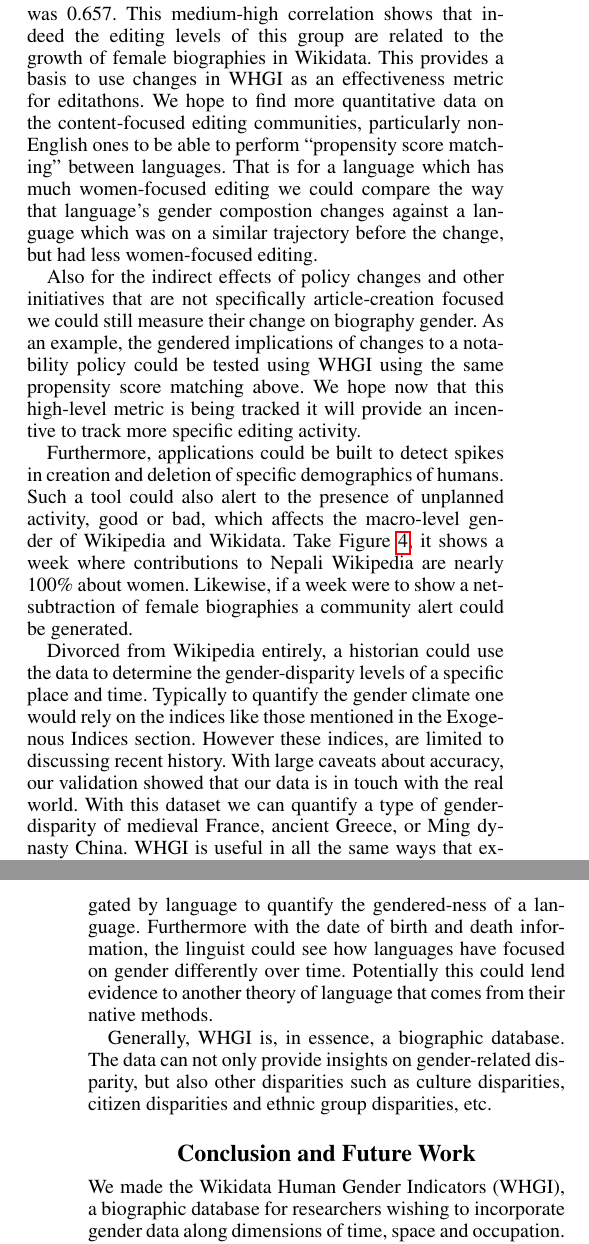
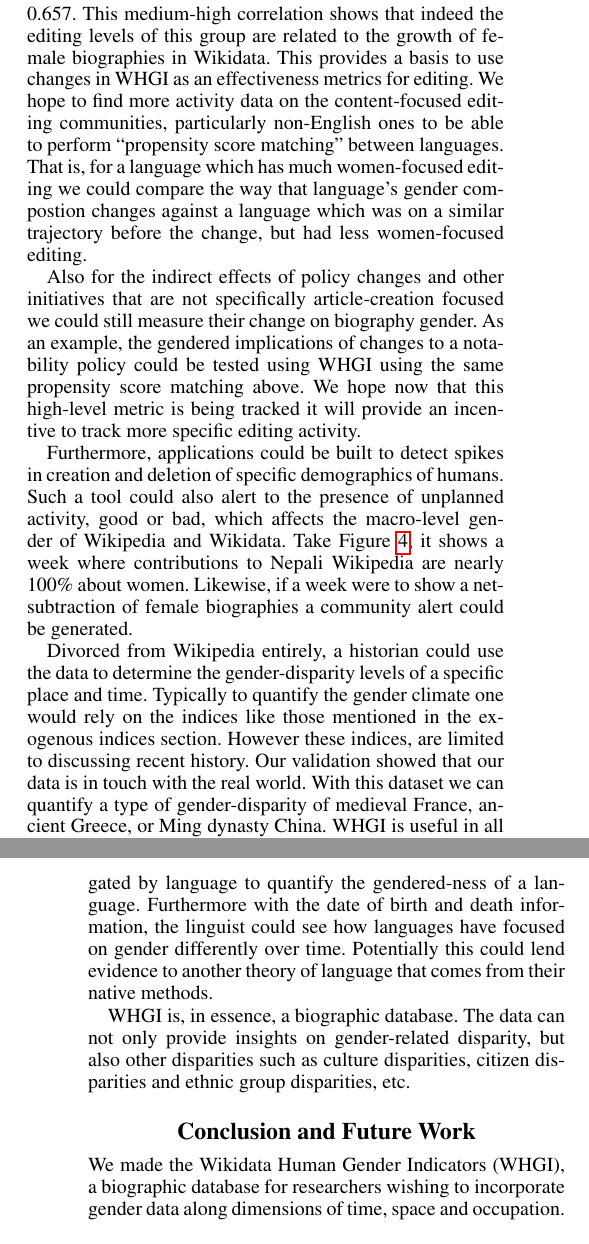
Before and after one commit to notconfusing/WIGI, a LaTeX paper (chi/wigi-dataset-opensym.tex): two parts of the columns of pages 7 and 8 of 9, joined at a grey line, cut so that both start at the same text. Compiled offline with pdfLaTeX.

```diff
--- a/chi/wigi-dataset-opensym.tex
+++ b/chi/wigi-dataset-opensym.tex
@@ -266,20 +266,20 @@
 \section{Impact of WHGI}
 There are many Wikipedian communities who's goal it is is to increase the coverage of Women's biographies, for instance: WikiProject Women Scientists \footnote{\url{https://en.wikipedia.org/wiki/Wikipedia:WikiProject_Women_scientists}}, Art + Feminism\footnote{\url{http://art.plusfeminism.org/about/}}, and Women in Red, just to name a few. One concern of these organizations is if their editing efforts are making large scale impacts on the Wikipedia. Luckily Women in Red have been keeping data on their activity levels.
 
-We compared the number of articles added to English Wikipedia by the Women in Red project to the number of biographies added to English Wikipedia marked as women in Wikidata. The correlation between these two activities was 0.657. This medium-high correlation shows that indeed the editing levels of this group are related to the growth of female biographies in Wikidata. This provides a basis to use changes in WHGI as an effectiveness metric for editathons. We hope to find more quantitative data on the content-focused editing communities, particularly non-English ones to be able to perform ``propensity score matching'' between languages. That is for a language which has much women-focused editing we could compare the way that language's gender compostion changes against a language which was on a similar trajectory before the change, but had less women-focused editing.
+We compared the number of articles added to English Wikipedia by the Women in Red project to the number of biographies added to English Wikipedia marked as women in Wikidata. The correlation between these two activities was 0.657. This medium-high correlation shows that indeed the editing levels of this group are related to the growth of female biographies in Wikidata. This provides a basis to use changes in WHGI as an effectiveness metrics for editing. We hope to find more activity data on the content-focused editing communities, particularly non-English ones to be able to perform ``propensity score matching'' between languages. That is, for a language which has much women-focused editing we could compare the way that language's gender compostion changes against a language which was on a similar trajectory before the change, but had less women-focused editing.
 
 Also for the indirect effects of policy changes and other initiatives that are not specifically article-creation focused we could still measure their change on biography gender. As an example, the gendered implications of changes to a notability policy could be tested using WHGI using the same propensity score matching above. We hope now that this high-level metric is being tracked it will provide an incentive to track more specific editing activity.
 
 Furthermore, applications could be built to detect spikes in creation and deletion of specific demographics of humans. Such a tool could also alert to the presence of unplanned activity, good or bad, which affects the macro-level gender of Wikipedia and Wikidata. Take Figure \ref{fig:genderbylang}, it shows a week where contributions to Nepali Wikipedia are nearly 100\% about women. Likewise, if a week were to show a net-subtraction of female biographies  a community alert could be generated.
 
-Divorced from Wikipedia entirely, a historian could use the data to determine the gender-disparity levels of a specific place and time. Typically to quantify the gender climate one would rely on the indices like those mentioned in the Exogenous Indices section. However these indices, are limited to discussing recent history. With large caveats about accuracy, our validation showed that our data is in touch with the real world. With this dataset we can quantify a type of gender-disparity of medieval France, ancient Greece, or Ming dynasty China. WHGI is useful in all the same ways that exogenous indices are used, only with a larger timespan. That is certainly a novel approach not possible before Wikidata.
+Divorced from Wikipedia entirely, a historian could use the data to determine the gender-disparity levels of a specific place and time. Typically to quantify the gender climate one would rely on the indices like those mentioned in the exogenous indices section. However these indices, are limited to discussing recent history. Our validation showed that our data is in touch with the real world. With this dataset we can quantify a type of gender-disparity of medieval France, ancient Greece, or Ming dynasty China. WHGI is useful in all the same ways that exogenous indices are used, only with a larger timespan. That is certainly a novel approach not possible before Wikidata.
 
 Yet another new avenue this dataset opens is in the gender-disparity of a language. A linguist could use WHGI aggregated by language to quantify the gendered-ness of a language. Furthermore with the date of birth and death information, the linguist could see how languages have focused on gender differently over time. Potentially this could lend evidence to another theory of language that comes from their native methods.
 
-Generally, WHGI is, in essence, a biographic database. The data can not only provide insights on gender-related disparity, but also other disparities such as culture disparities, citizen disparities and ethnic group disparities, etc.
+WHGI is, in essence, a biographic database. The data can not only provide insights on gender-related disparity, but also other disparities such as culture disparities, citizen disparities and ethnic group disparities, etc.
 
 \section{Conclusion and Future Work}
-We made the Wikidata Human Gender Indicators (WHGI), a biographic database for researchers wishing to incorporate gender data along dimensions of time, space and occupation. Based off of Wikidata and Wikipedia it can most obviously be used by that community to monitor demographic trends and biases in their content. We also validated the indicators with measures of the real world, such as population, country-based gender disparities, and occupations. These validations showed that the WHGI is significantly correlated to real world demographics and gender disparities. We also showed that data quality of Wikidata has been increasing. Data quality and correlations increasing together is particularly encouraging as support for using WHGI as a tool. WHGI is freely available for download, we have outlined some of the potential ways in which it could be used, and hope that many more are thought of by others.
+We made the Wikidata Human Gender Indicators (WHGI), a biographic database for researchers wishing to incorporate gender data along dimensions of time, space and occupation. Based off of Wikidata and Wikipedia it can most obviously be used by those communities to monitor the effects of focused editing and biases in their content. We also validated the indicators with measures of the real world, such as population, country-based gender disparities, and occupations. These validations showed that the WHGI is significantly correlated to real world demographics and gender disparities. We also showed that data quality of Wikidata has been increasing. Data quality and correlations increasing together is particularly encouraging as support for using WHGI as a tool. WHGI is freely available for download, we have outlined some of the potential ways in which it could be used, and hope that many more are thought of by others.
 
 We hope to continue running the open source project in service of the Wikipedia and research communities seeking to statistically describe gender disparities. The ways in which we expand WHGI we hope will be directed by user's feedback.
 
```
Also changed, not shown: chi/wigi-dataset-opensym.tex (4 more changed lines).
